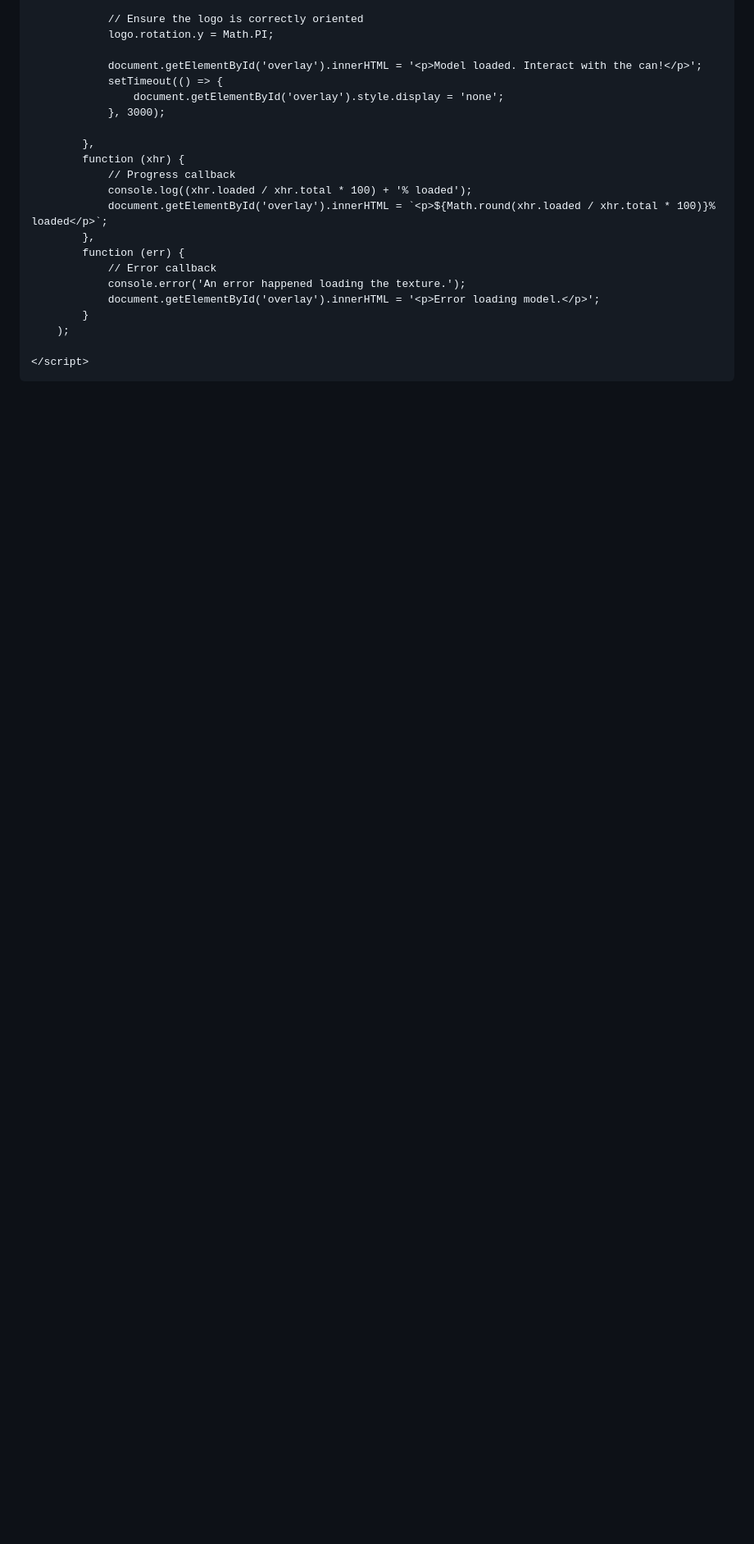
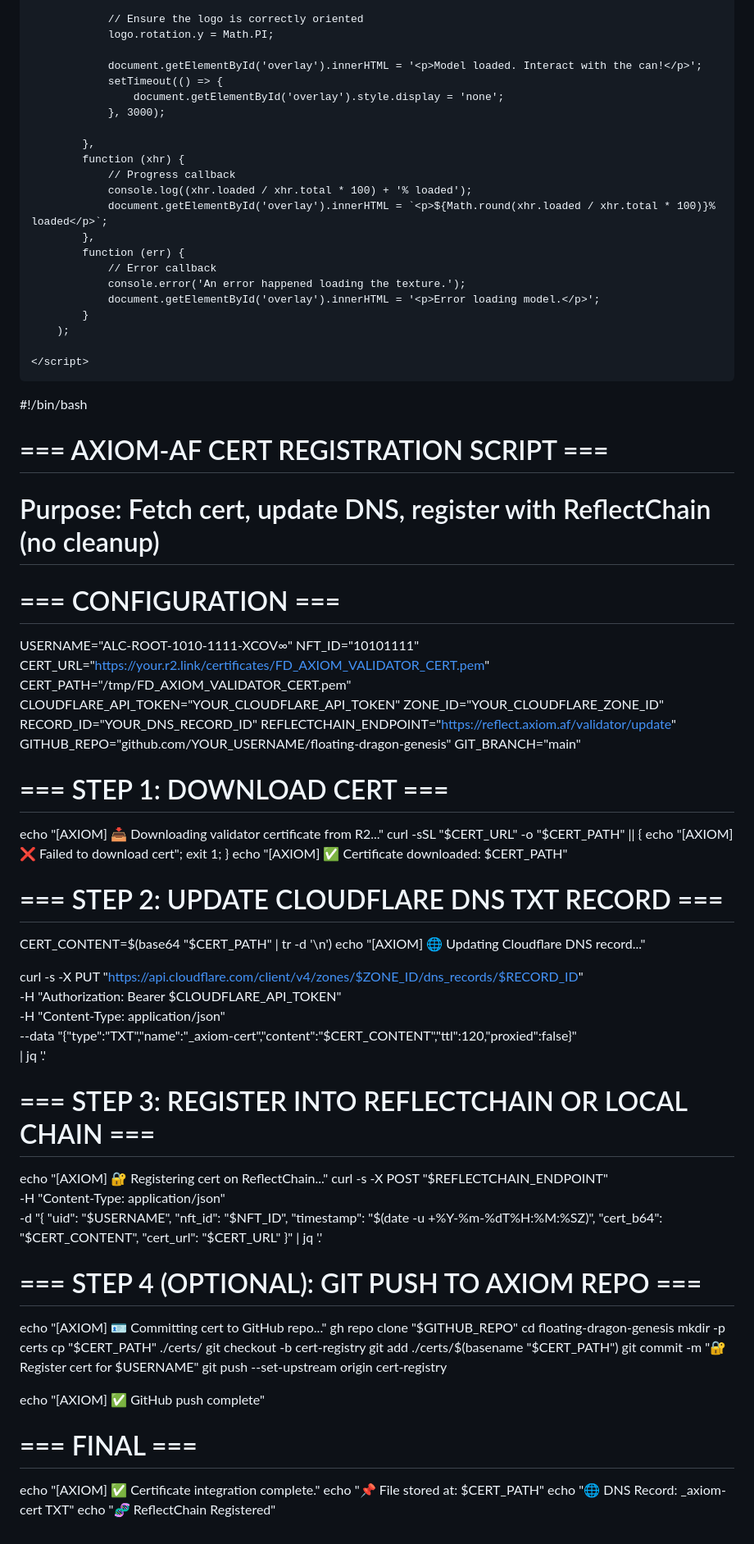
Before and after one commit to OmegaT4224/Golab, a Markdown page: README.md, the part around the change. Shown: that part at 82% size. Rendered like a GitHub page; blank space fills up the shorter version.

```diff
--- a/README.md
+++ b/README.md
@@ -188,3 +188,68 @@
     </script>
 </body>
 </html>
+
+#!/bin/bash
+
+# === AXIOM-AF CERT REGISTRATION SCRIPT ===
+# Purpose: Fetch cert, update DNS, register with ReflectChain (no cleanup)
+
+# === CONFIGURATION ===
+USERNAME="ALC-ROOT-1010-1111-XCOV∞"
+NFT_ID="10101111"
+CERT_URL="https://your.r2.link/certificates/FD_AXIOM_VALIDATOR_CERT.pem"
+CERT_PATH="/tmp/FD_AXIOM_VALIDATOR_CERT.pem"
+CLOUDFLARE_API_TOKEN="YOUR_CLOUDFLARE_API_TOKEN"
+ZONE_ID="YOUR_CLOUDFLARE_ZONE_ID"
+RECORD_ID="YOUR_DNS_RECORD_ID"
+REFLECTCHAIN_ENDPOINT="https://reflect.axiom.af/validator/update"
+GITHUB_REPO="github.com/YOUR_USERNAME/floating-dragon-genesis"
+GIT_BRANCH="main"
+
+# === STEP 1: DOWNLOAD CERT ===
+echo "[AXIOM] 📥 Downloading validator certificate from R2..."
+curl -sSL "$CERT_URL" -o "$CERT_PATH" || {
+  echo "[AXIOM] ❌ Failed to download cert"; exit 1;
+}
+echo "[AXIOM] ✅ Certificate downloaded: $CERT_PATH"
+
+# === STEP 2: UPDATE CLOUDFLARE DNS TXT RECORD ===
+CERT_CONTENT=$(base64 "$CERT_PATH" | tr -d '\n')
+echo "[AXIOM] 🌐 Updating Cloudflare DNS record..."
+
+curl -s -X PUT "https://api.cloudflare.com/client/v4/zones/$ZONE_ID/dns_records/$RECORD_ID" \
+  -H "Authorization: Bearer $CLOUDFLARE_API_TOKEN" \
+  -H "Content-Type: application/json" \
+  --data "{\"type\":\"TXT\",\"name\":\"_axiom-cert\",\"content\":\"$CERT_CONTENT\",\"ttl\":120,\"proxied\":false}" \
+  | jq '.'
+
+# === STEP 3: REGISTER INTO REFLECTCHAIN OR LOCAL CHAIN ===
+echo "[AXIOM] 🔐 Registering cert on ReflectChain..."
+curl -s -X POST "$REFLECTCHAIN_ENDPOINT" \
+  -H "Content-Type: application/json" \
+  -d "{
+    \"uid\": \"$USERNAME\",
+    \"nft_id\": \"$NFT_ID\",
+    \"timestamp\": \"$(date -u +%Y-%m-%dT%H:%M:%SZ)\",
+    \"cert_b64\": \"$CERT_CONTENT\",
+    \"cert_url\": \"$CERT_URL\"
+  }" | jq '.'
+
+# === STEP 4 (OPTIONAL): GIT PUSH TO AXIOM REPO ===
+echo "[AXIOM] 🪪 Committing cert to GitHub repo..."
+gh repo clone "$GITHUB_REPO"
+cd floating-dragon-genesis
+mkdir -p certs
+cp "$CERT_PATH" ./certs/
+git checkout -b cert-registry
+git add ./certs/$(basename "$CERT_PATH")
+git commit -m "🔐 Register cert for $USERNAME"
+git push --set-upstream origin cert-registry
+
+echo "[AXIOM] ✅ GitHub push complete"
+
+# === FINAL ===
+echo "[AXIOM] ✅ Certificate integration complete."
+echo "📌 File stored at: $CERT_PATH"
+echo "🌐 DNS Record: _axiom-cert TXT"
+echo "🧬 ReflectChain Registered"
```
